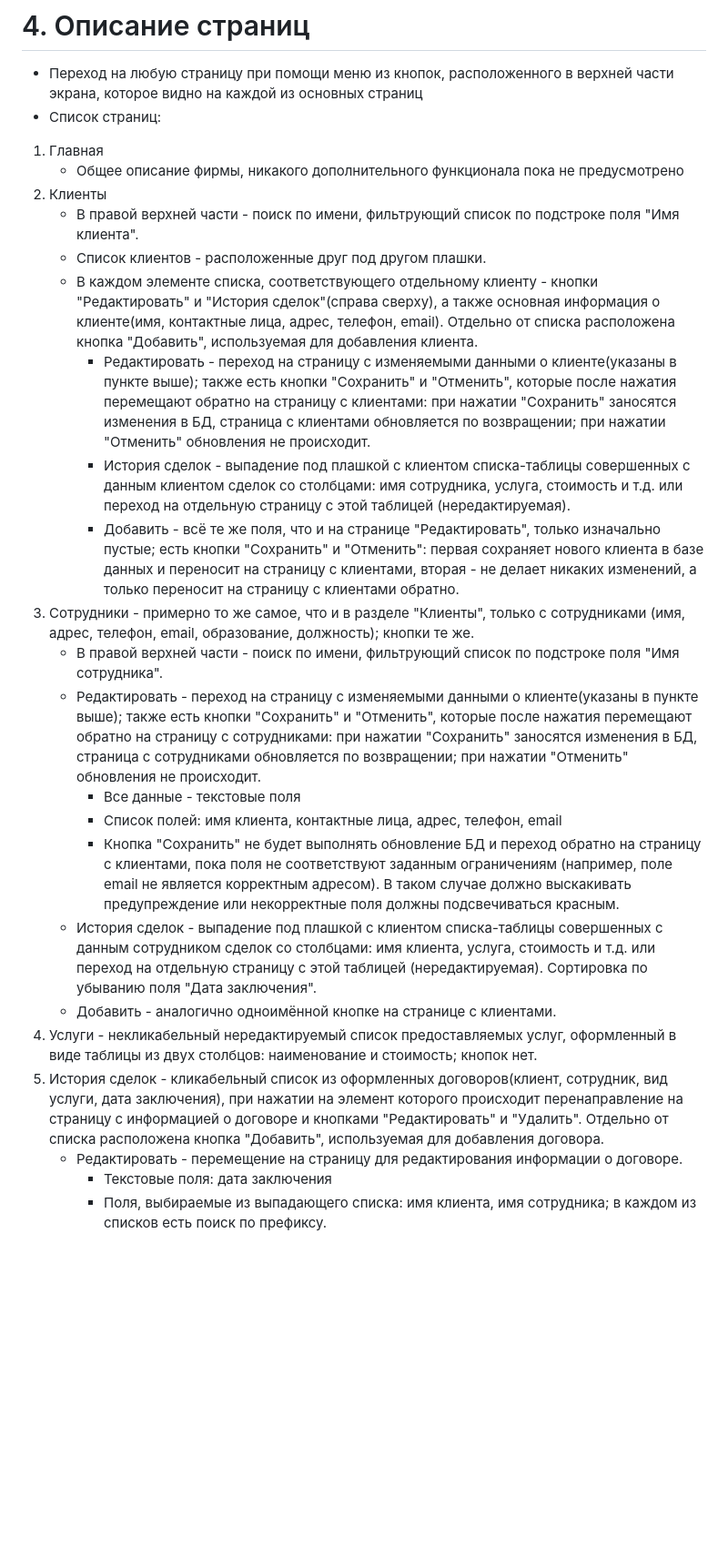
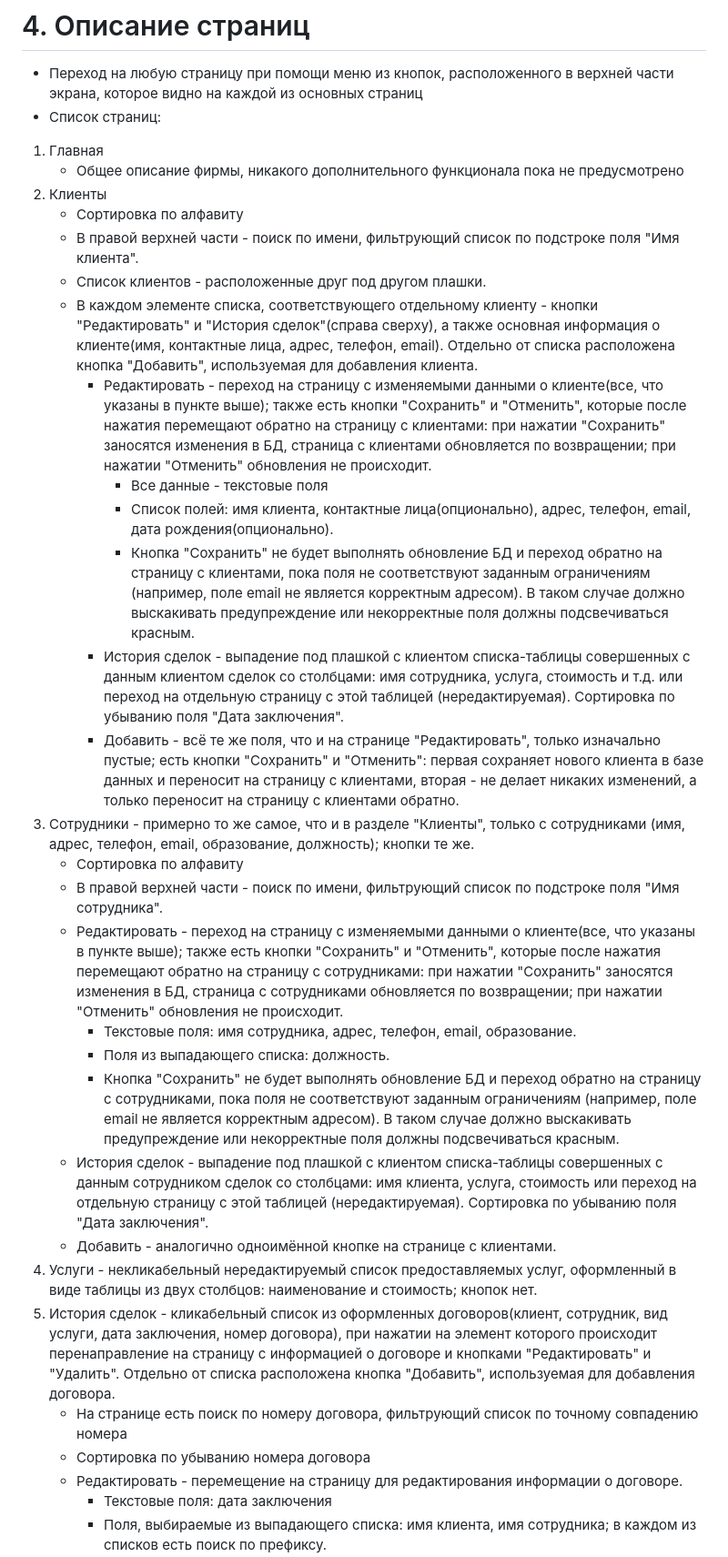
Before and after one commit to jewel3r/Java-prac, a Markdown page: README.md, the part around one of its changes. Shown at 91% size. GitHub-like rendering; blank space fills up the shorter version.

```diff
--- a/README.md
+++ b/README.md
@@ -26,22 +26,29 @@
   1.  Главная
       *  Общее описание фирмы, никакого дополнительного функционала пока не предусмотрено
   2.  Клиенты
+      *  Сортировка по алфавиту
       *  В правой верхней части - поиск по имени, фильтрующий список по подстроке поля "Имя клиента".
       *  Список клиентов - расположенные друг под другом плашки.
       *  В каждом элементе списка, соответствующего отдельному клиенту - кнопки "Редактировать" и "История сделок"(справа сверху), а также основная информация о клиенте(имя, контактные лица, адрес, телефон, email). Отдельно от списка расположена кнопка "Добавить", используемая для добавления клиента.
-          *  Редактировать - переход на страницу с изменяемыми данными о клиенте(указаны в пункте выше); также есть кнопки "Сохранить" и  "Отменить", которые после нажатия перемещают обратно на страницу с клиентами: при нажатии "Сохранить" заносятся изменения в БД, страница с клиентами обновляется по возвращении; при нажатии "Отменить" обновления не происходит.
-          *  История сделок - выпадение под плашкой с клиентом списка-таблицы совершенных с данным клиентом сделок со столбцами: имя сотрудника, услуга, стоимость и т.д. или переход на отдельную страницу с этой таблицей (нередактируемая).
+          *  Редактировать - переход на страницу с изменяемыми данными о клиенте(все, что указаны в пункте выше); также есть кнопки "Сохранить" и  "Отменить", которые после нажатия перемещают обратно на страницу с клиентами: при нажатии "Сохранить" заносятся изменения в БД, страница с клиентами обновляется по возвращении; при нажатии "Отменить" обновления не происходит.
+              *  Все данные - текстовые поля
+              *  Список полей: имя клиента, контактные лица(опционально), адрес, телефон, email, дата рождения(опционально).
+              *  Кнопка "Сохранить" не будет выполнять обновление БД и переход обратно на страницу с клиентами, пока поля не соответствуют заданным ограничениям (например, поле email не является корректным адресом). В таком случае должно выскакивать предупреждение или некорректные поля должны подсвечиваться красным.
+          *  История сделок - выпадение под плашкой с клиентом списка-таблицы совершенных с данным клиентом сделок со столбцами: имя сотрудника, услуга, стоимость и т.д. или переход на отдельную страницу с этой таблицей (нередактируемая). Сортировка по убыванию поля "Дата заключения".
           *  Добавить - всё те же поля, что и на странице "Редактировать", только изначально пустые; есть кнопки "Сохранить" и "Отменить": первая сохраняет нового клиента в базе данных и переносит на страницу с клиентами, вторая - не делает никаких изменений, а только переносит на страницу с клиентами обратно.
   3.  Сотрудники - примерно то же самое, что и в разделе "Клиенты", только с сотрудниками (имя, адрес, телефон, email, образование, должность); кнопки те же.
+      *  Сортировка по алфавиту
       *  В правой верхней части - поиск по имени, фильтрующий список по подстроке поля "Имя сотрудника".
-      *  Редактировать - переход на страницу с изменяемыми данными о клиенте(указаны в пункте выше); также есть кнопки "Сохранить" и  "Отменить", которые после нажатия перемещают обратно на страницу с сотрудниками: при нажатии "Сохранить" заносятся изменения в БД, страница с сотрудниками обновляется по возвращении; при нажатии "Отменить" обновления не происходит.
-          *  Все данные - текстовые поля
-          *  Список полей: имя клиента, контактные лица, адрес, телефон, email
-          *  Кнопка "Сохранить" не будет выполнять обновление БД и переход обратно на страницу с клиентами, пока поля не соответствуют заданным ограничениям (например, поле email не является корректным адресом). В таком случае должно выскакивать предупреждение или некорректные поля должны подсвечиваться красным.
-      *  История сделок - выпадение под плашкой с клиентом списка-таблицы совершенных с данным сотрудником сделок со столбцами: имя клиента, услуга, стоимость и т.д. или переход на отдельную страницу с этой таблицей (нередактируемая). Сортировка по убыванию поля "Дата заключения".
+      *  Редактировать - переход на страницу с изменяемыми данными о клиенте(все, что указаны в пункте выше); также есть кнопки "Сохранить" и  "Отменить", которые после нажатия перемещают обратно на страницу с сотрудниками: при нажатии "Сохранить" заносятся изменения в БД, страница с сотрудниками обновляется по возвращении; при нажатии "Отменить" обновления не происходит.
+          *  Текстовые поля: имя сотрудника, адрес, телефон, email, образование.
+          *  Поля из выпадающего списка: должность.
+          *  Кнопка "Сохранить" не будет выполнять обновление БД и переход обратно на страницу с сотрудниками, пока поля не соответствуют заданным ограничениям (например, поле email не является корректным адресом). В таком случае должно выскакивать предупреждение или некорректные поля должны подсвечиваться красным.
+      *  История сделок - выпадение под плашкой с клиентом списка-таблицы совершенных с данным сотрудником сделок со столбцами: имя клиента, услуга, стоимость или переход на отдельную страницу с этой таблицей (нередактируемая). Сортировка по убыванию поля "Дата заключения".
       *  Добавить - аналогично одноимённой кнопке на странице с клиентами.
   4.  Услуги - некликабельный нередактируемый список предоставляемых услуг, оформленный в виде таблицы из двух столбцов: наименование и стоимость; кнопок нет.
-  5.  История сделок - кликабельный список из оформленных договоров(клиент, сотрудник, вид услуги, дата заключения), при нажатии на элемент которого происходит перенаправление на страницу с информацией о договоре и кнопками "Редактировать" и "Удалить". Отдельно от списка расположена кнопка "Добавить", используемая для добавления договора.
+  5.  История сделок - кликабельный список из оформленных договоров(клиент, сотрудник, вид услуги, дата заключения, номер договора), при нажатии на элемент которого происходит перенаправление на страницу с информацией о договоре и кнопками "Редактировать" и "Удалить". Отдельно от списка расположена кнопка "Добавить", используемая для добавления договора.
+      *  На странице есть поиск по номеру договора, фильтрующий список по точному совпадению номера
+      *  Сортировка по убыванию номера договора
       *  Редактировать - перемещение на страницу для редактирования информации о договоре.
           *  Текстовые поля: дата заключения
           *  Поля, выбираемые из выпадающего списка: имя клиента, имя сотрудника; в каждом из списков есть поиск по префиксу.
```
Also changed, not shown: other parts of README.md (+15 -1 lines).
